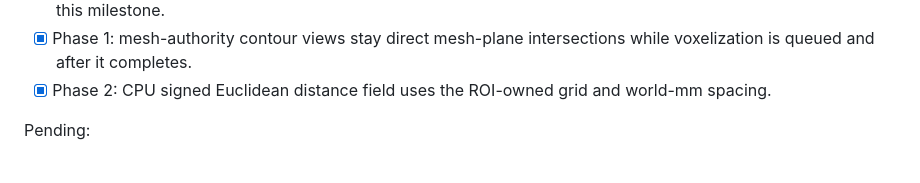
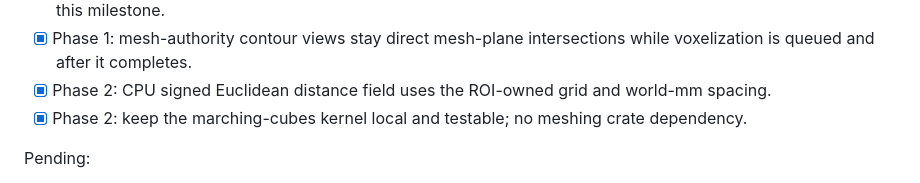
Before and after one commit to nieag/rusty-med-view, a Markdown page: docs/mesh-authority-and-meshing-plan.md, the part around the change. GitHub-like rendering.

Commit message:
Docs: keep meshing kernel local

```diff
--- a/docs/mesh-authority-and-meshing-plan.md
+++ b/docs/mesh-authority-and-meshing-plan.md
@@ -102,6 +102,8 @@ Completed:
   intersections while voxelization is queued and after it completes.
 - [x] Phase 2: CPU signed Euclidean distance field uses the ROI-owned grid and
   world-mm spacing.
+- [x] Phase 2: keep the marching-cubes kernel local and testable; no meshing
+  crate dependency.
 
 Pending:
 
```
